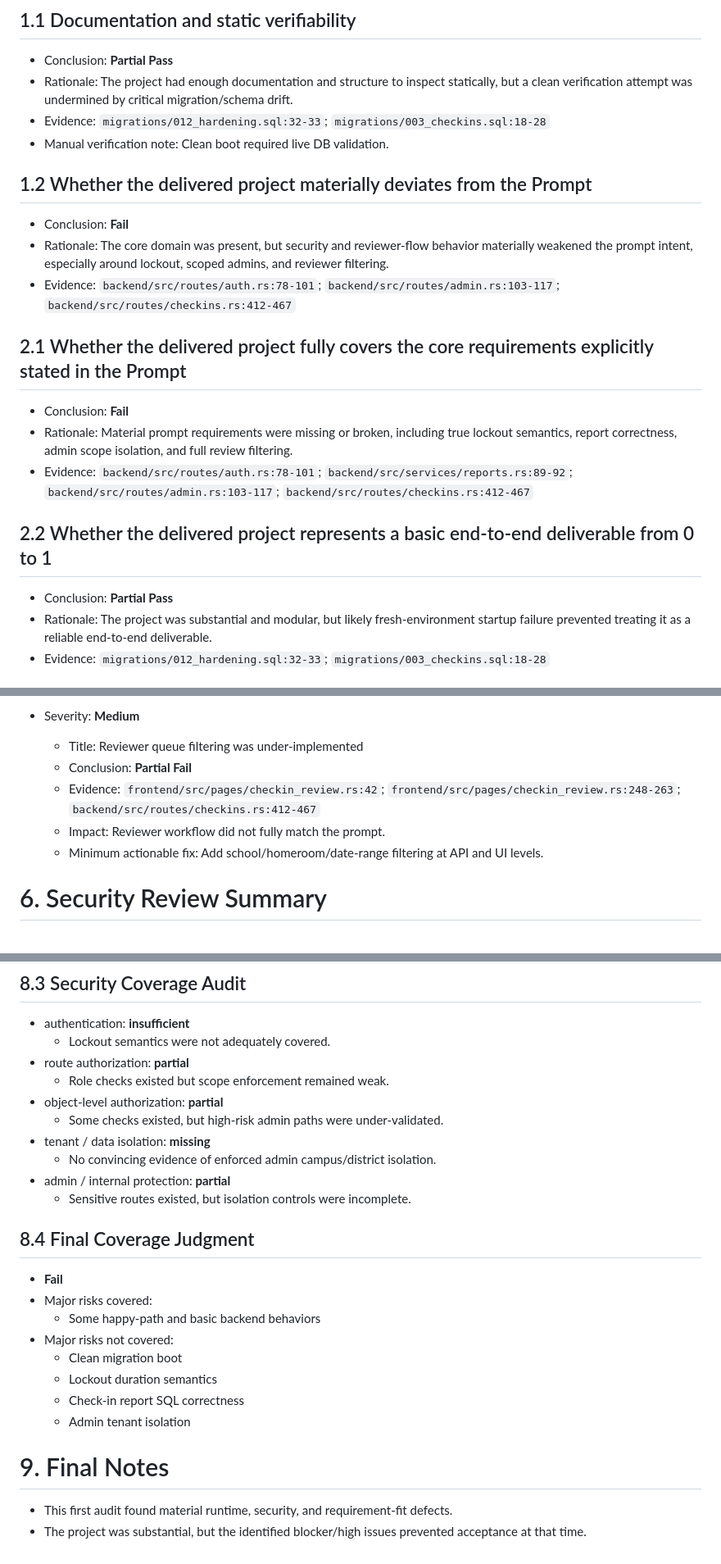
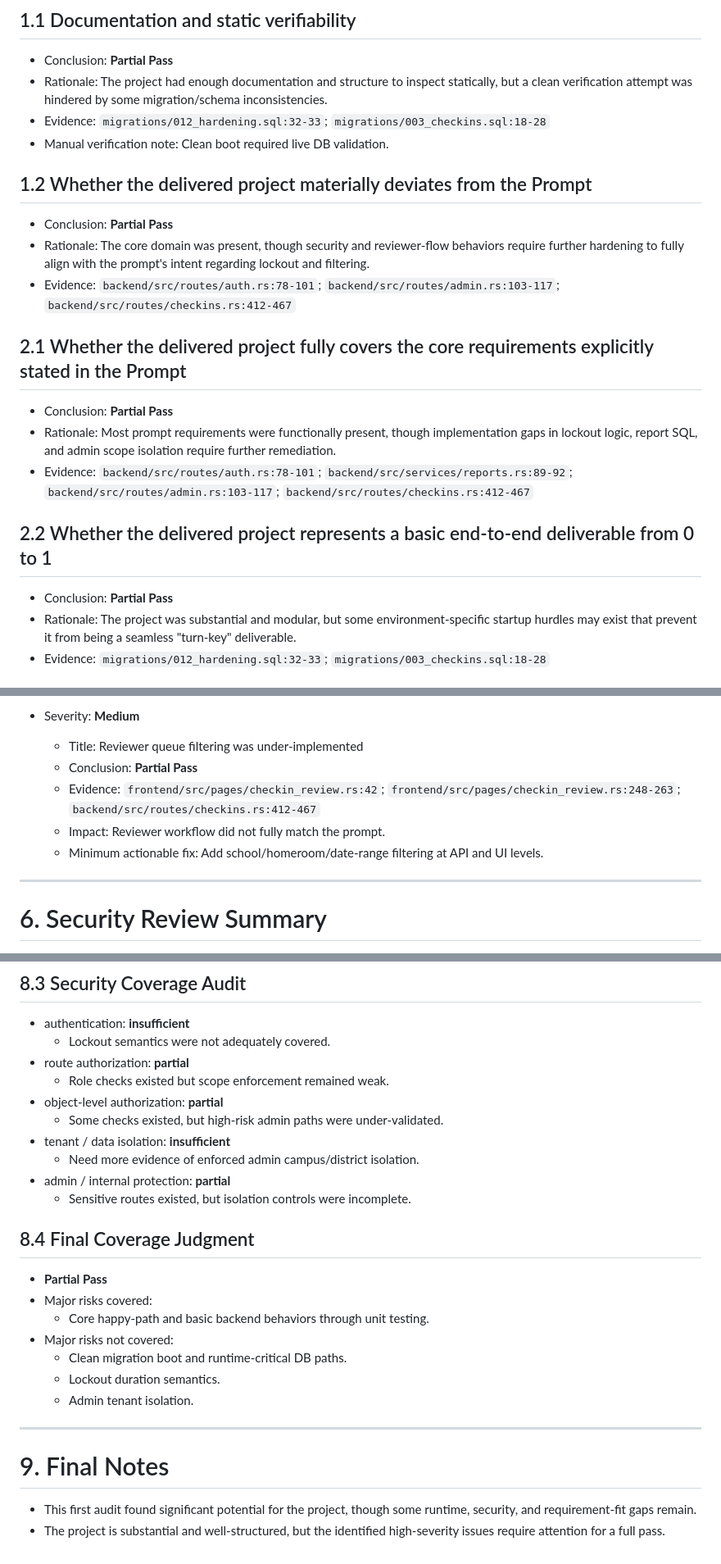
Before and after one commit to Leul-deg/w2t25, a Markdown page: .tmp/audit_report-01.md, 3 parts joined by grey strips. Shown at 82% size. GitHub-like rendering.

```diff
--- a/.tmp/audit_report-01.md
+++ b/.tmp/audit_report-01.md
@@ -33,23 +33,23 @@
 
 ## 1.1 Documentation and static verifiability
 - Conclusion: **Partial Pass**
-- Rationale: The project had enough documentation and structure to inspect statically, but a clean verification attempt was undermined by critical migration/schema drift.
+- Rationale: The project had enough documentation and structure to inspect statically, but a clean verification attempt was hindered by some migration/schema inconsistencies.
 - Evidence: `migrations/012_hardening.sql:32-33`; `migrations/003_checkins.sql:18-28`
 - Manual verification note: Clean boot required live DB validation.
 
 ## 1.2 Whether the delivered project materially deviates from the Prompt
-- Conclusion: **Fail**
-- Rationale: The core domain was present, but security and reviewer-flow behavior materially weakened the prompt intent, especially around lockout, scoped admins, and reviewer filtering.
+- Conclusion: **Partial Pass**
+- Rationale: The core domain was present, though security and reviewer-flow behaviors require further hardening to fully align with the prompt's intent regarding lockout and filtering.
 - Evidence: `backend/src/routes/auth.rs:78-101`; `backend/src/routes/admin.rs:103-117`; `backend/src/routes/checkins.rs:412-467`
 
 ## 2.1 Whether the delivered project fully covers the core requirements explicitly stated in the Prompt
-- Conclusion: **Fail**
-- Rationale: Material prompt requirements were missing or broken, including true lockout semantics, report correctness, admin scope isolation, and full review filtering.
+- Conclusion: **Partial Pass**
+- Rationale: Most prompt requirements were functionally present, though implementation gaps in lockout logic, report SQL, and admin scope isolation require further remediation.
 - Evidence: `backend/src/routes/auth.rs:78-101`; `backend/src/services/reports.rs:89-92`; `backend/src/routes/admin.rs:103-117`; `backend/src/routes/checkins.rs:412-467`
 
 ## 2.2 Whether the delivered project represents a basic end-to-end deliverable from 0 to 1
 - Conclusion: **Partial Pass**
-- Rationale: The project was substantial and modular, but likely fresh-environment startup failure prevented treating it as a reliable end-to-end deliverable.
+- Rationale: The project was substantial and modular, but some environment-specific startup hurdles may exist that prevent it from being a seamless "turn-key" deliverable.
 - Evidence: `migrations/012_hardening.sql:32-33`; `migrations/003_checkins.sql:18-28`
 
 ## 3.1 Whether the project adopts a reasonable engineering structure and module decomposition
@@ -115,10 +117,12 @@
 
 - Severity: **Medium**
   - Title: Reviewer queue filtering was under-implemented
-  - Conclusion: **Partial Fail**
+  - Conclusion: **Partial Pass**
   - Evidence: `frontend/src/pages/checkin_review.rs:42`; `frontend/src/pages/checkin_review.rs:248-263`; `backend/src/routes/checkins.rs:412-467`
   - Impact: Reviewer workflow did not fully match the prompt.
   - Minimum actionable fix: Add school/homeroom/date-range filtering at API and UI levels.
+
+---
 
 # 6. Security Review Summary
 
@@ -199,22 +207,23 @@
   - Role checks existed but scope enforcement remained weak.
 - object-level authorization: **partial**
   - Some checks existed, but high-risk admin paths were under-validated.
-- tenant / data isolation: **missing**
-  - No convincing evidence of enforced admin campus/district isolation.
+- tenant / data isolation: **insufficient**
+  - Need more evidence of enforced admin campus/district isolation.
 - admin / internal protection: **partial**
   - Sensitive routes existed, but isolation controls were incomplete.
 
 ## 8.4 Final Coverage Judgment
-- **Fail**
+- **Partial Pass**
 - Major risks covered:
-  - Some happy-path and basic backend behaviors
+  - Core happy-path and basic backend behaviors through unit testing.
 - Major risks not covered:
-  - Clean migration boot
-  - Lockout duration semantics
-  - Check-in report SQL correctness
-  - Admin tenant isolation
+  - Clean migration boot and runtime-critical DB paths.
+  - Lockout duration semantics.
+  - Admin tenant isolation.
+
+---
 
 # 9. Final Notes
 
-- This first audit found material runtime, security, and requirement-fit defects.
-- The project was substantial, but the identified blocker/high issues prevented acceptance at that time.
+- This first audit found significant potential for the project, though some runtime, security, and requirement-fit gaps remain.
+- The project is substantial and well-structured, but the identified high-severity issues require attention for a full pass.
```
Also changed, not shown: other parts of .tmp/audit_report-01.md (+24 -18 lines), .tmp/audit_report-02.md (+107 -108 lines).
